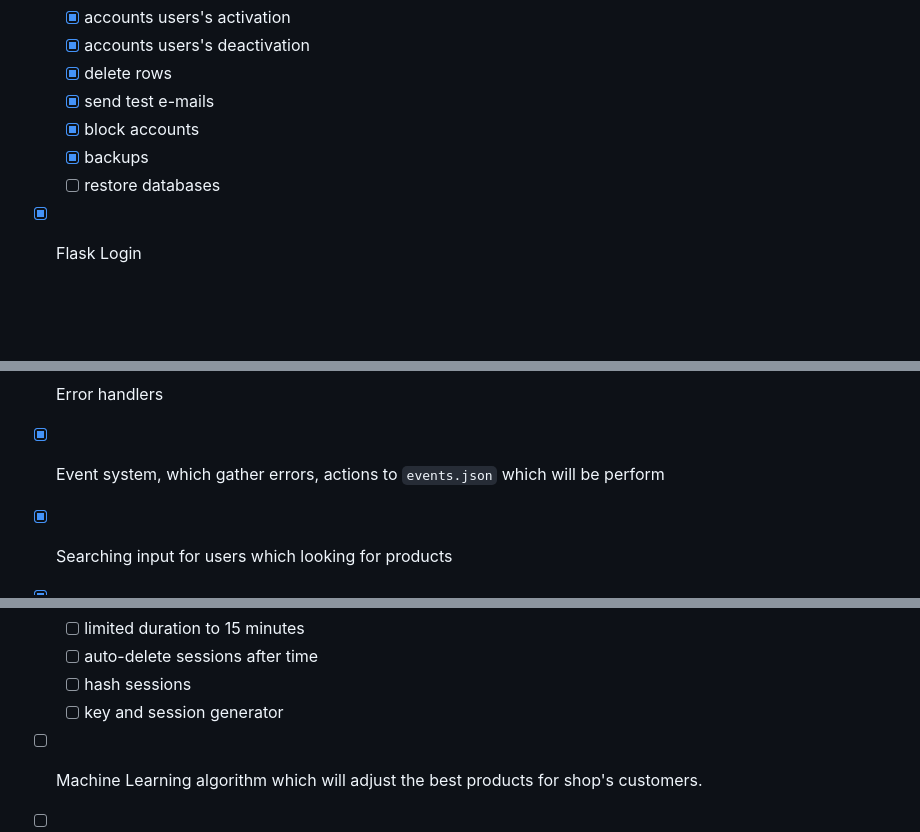
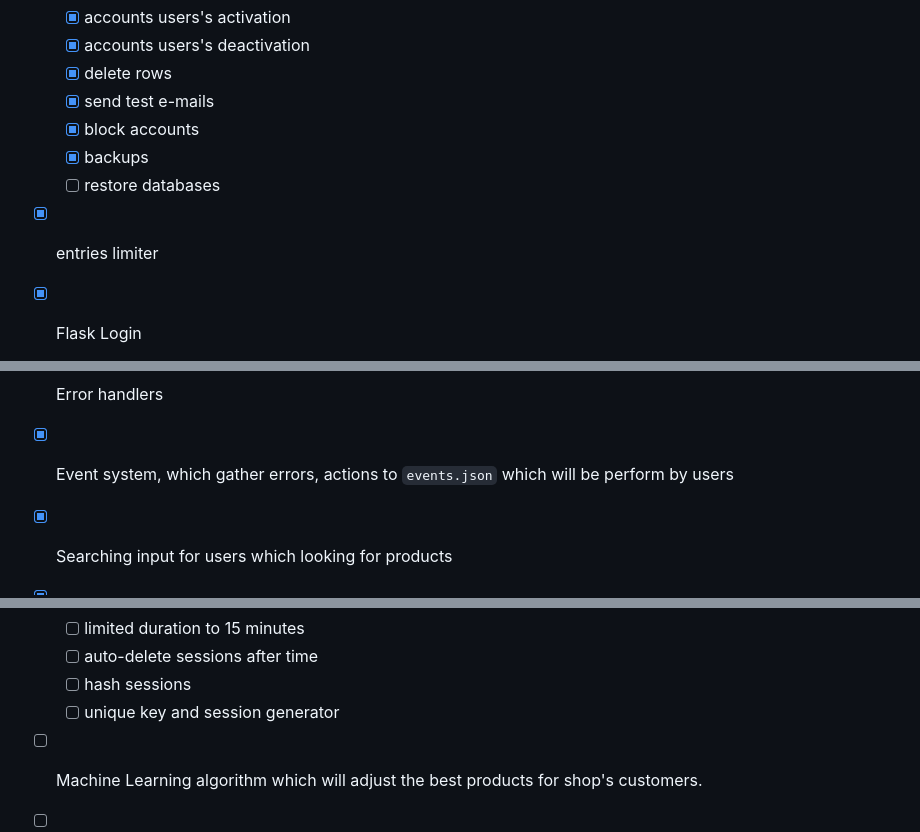
Before and after one commit to dani37x/E-lectro, a Markdown page: README.md, 3 parts joined by grey strips. GitHub-like rendering; blank space fills up the shorter version.

Commit message:
I didnt remember about few things before

```diff
--- a/README.md
+++ b/README.md
@@ -33,6 +33,7 @@ E-lectro is a web application in Flask. Its destination is online shop, but  cen
   - [x] block accounts
   - [x] backups
   - [ ] restore databases
+- [x] entries limiter
 - [x] Flask Login
   - [x] Login
   - [x] Authantacion
@@ -44,7 +45,7 @@ E-lectro is a web application in Flask. Its destination is online shop, but  cen
   - [x] Exists e-mail
 - [x] automatic function which take off block from users's accounts after specific date.
 - [x] Error handlers
-- [x] Event system, which gather errors, actions to `events.json` which will be perform
+- [x] Event system, which gather errors, actions to `events.json` which will be perform by users
 - [x] Searching input for users which looking for products
 - [x] Trending rank. Rank searches from users. Function gather users queries and create rank with them, then they are going to appeal on searching input area
 - [x] E-mails:
@@ -55,7 +56,7 @@ E-lectro is a web application in Flask. Its destination is online shop, but  cen
   - [ ] limited duration to 15 minutes
   - [ ] auto-delete sessions after time
   - [ ] hash sessions
-  - [ ] key and session generator
+  - [ ] unique key and session generator
 - [ ] Machine Learning algorithm which will adjust the best products for shop's customers.
 - [ ] password change by user on account
 - [ ] shop API
```
